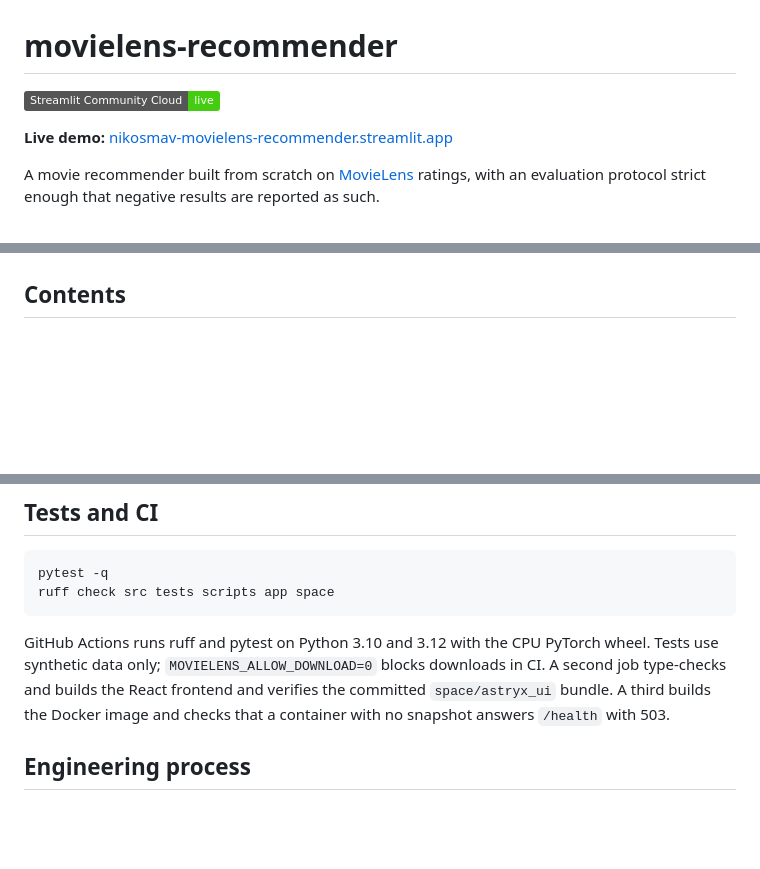
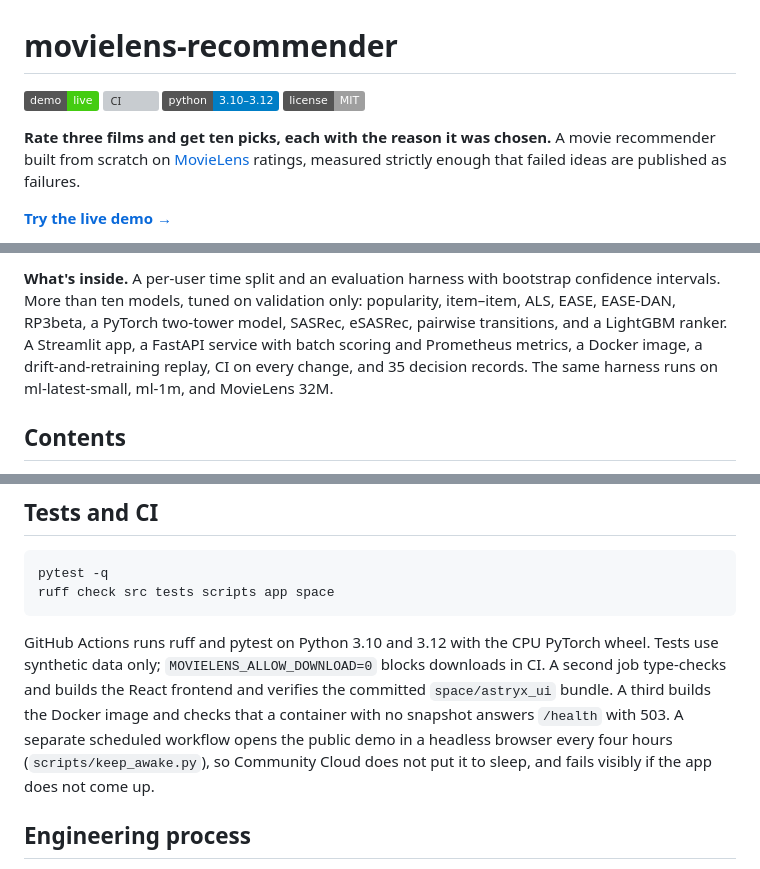
Before and after one commit to NikosMav/movielens-recommender, a Markdown page: README.md, 3 parts joined by grey strips. GitHub-like rendering; badges without logos; blank space fills up the shorter version; grey boxes are pictures that could not be loaded.

````diff
--- a/README.md
+++ b/README.md
@@ -1,8 +1,11 @@
 # movielens-recommender
 
-[![Streamlit Community Cloud](https://img.shields.io/badge/Streamlit%20Community%20Cloud-live-brightgreen)](https://nikosmav-movielens-recommender.streamlit.app/)
+[![Live demo](https://img.shields.io/badge/demo-live-brightgreen)](https://nikosmav-movielens-recommender.streamlit.app/)
+[![CI](https://github.com/NikosMav/movielens-recommender/actions/workflows/ci.yml/badge.svg)](https://github.com/NikosMav/movielens-recommender/actions/workflows/ci.yml)
+![Python 3.10 to 3.12](https://img.shields.io/badge/python-3.10%E2%80%933.12-blue)
+[![License: MIT](https://img.shields.io/badge/license-MIT-lightgrey)](LICENSE)
 
-**Live demo:** [nikosmav-movielens-recommender.streamlit.app](https://nikosmav-movielens-recommender.streamlit.app/)
+**Rate three films and get ten picks, each with the reason it was chosen.** A movie recommender built from scratch on [MovieLens](https://grouplens.org/datasets/movielens/) ratings, measured strictly enough that failed ideas are published as failures.
 
-A movie recommender built from scratch on [MovieLens](https://grouplens.org/datasets/movielens/) ratings, with an evaluation protocol strict enough that negative results are reported as such.
+**[Try the live demo →](https://nikosmav-movielens-recommender.streamlit.app/)**
 
@@ -12,3 +28,4 @@ It covers the path from data to a demo: download and cleaning, a per-user time s
+**What's inside.** A per-user time split and an evaluation harness with bootstrap confidence intervals. More than ten models, tuned on validation only: popularity, item–item, ALS, EASE, EASE-DAN, RP3beta, a PyTorch two-tower model, SASRec, eSASRec, pairwise transitions, and a LightGBM ranker. A Streamlit app, a FastAPI service with batch scoring and Prometheus metrics, a Docker image, a drift-and-retraining replay, CI on every change, and 35 decision records. The same harness runs on ml-latest-small, ml-1m, and MovieLens 32M.
 
 ## Contents
 
@@ -335,7 +354,7 @@ pytest -q
 ruff check src tests scripts app space
 ```
 
-GitHub Actions runs ruff and pytest on Python 3.10 and 3.12 with the CPU PyTorch wheel. Tests use synthetic data only; `MOVIELENS_ALLOW_DOWNLOAD=0` blocks downloads in CI. A second job type-checks and builds the React frontend and verifies the committed `space/astryx_ui` bundle. A third builds the Docker image and checks that a container with no snapshot answers `/health` with 503.
+GitHub Actions runs ruff and pytest on Python 3.10 and 3.12 with the CPU PyTorch wheel. Tests use synthetic data only; `MOVIELENS_ALLOW_DOWNLOAD=0` blocks downloads in CI. A second job type-checks and builds the React frontend and verifies the committed `space/astryx_ui` bundle. A third builds the Docker image and checks that a container with no snapshot answers `/health` with 503. A separate scheduled workflow opens the public demo in a headless browser every four hours (`scripts/keep_awake.py`), so Community Cloud does not put it to sleep, and fails visibly if the app does not come up.
 
 ## Engineering process
 
````
Also changed, not shown: other parts of README.md (+18 -3 lines), docs/demo/discover-picks.png, docs/demo/discover-rate.png, docs/demo/quality.png, 6 other files.
